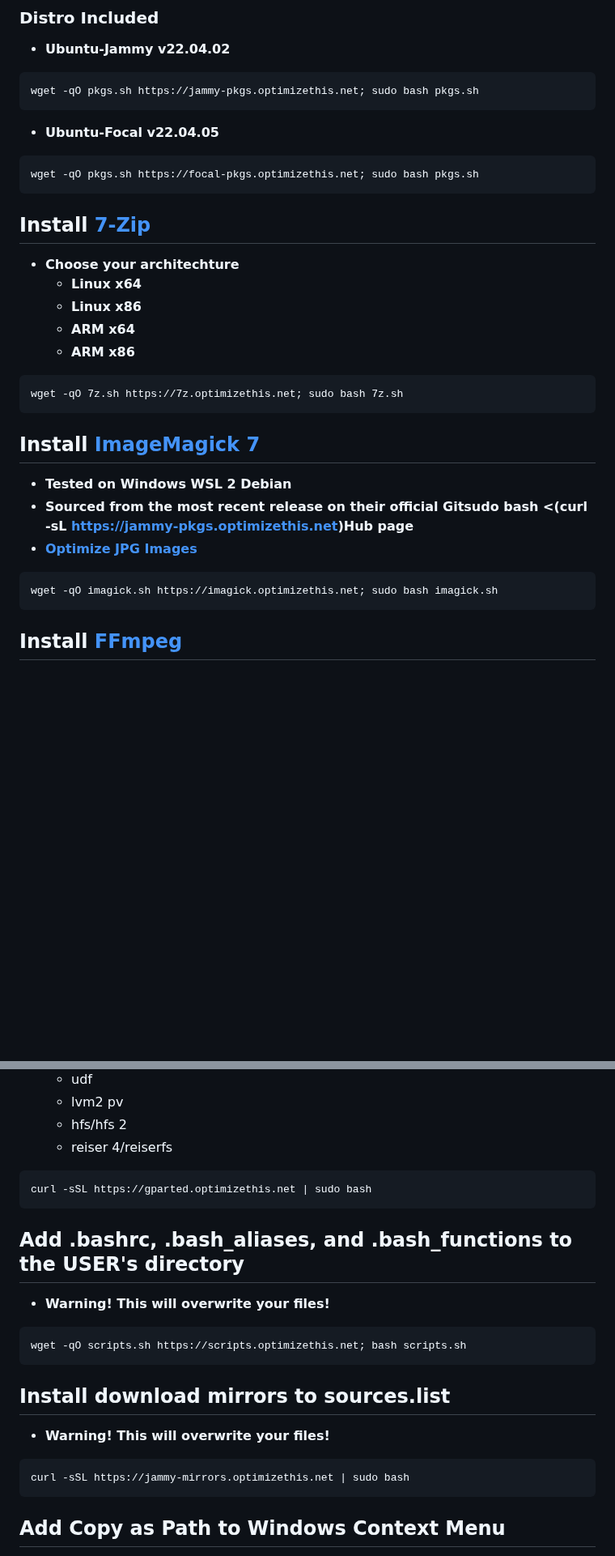
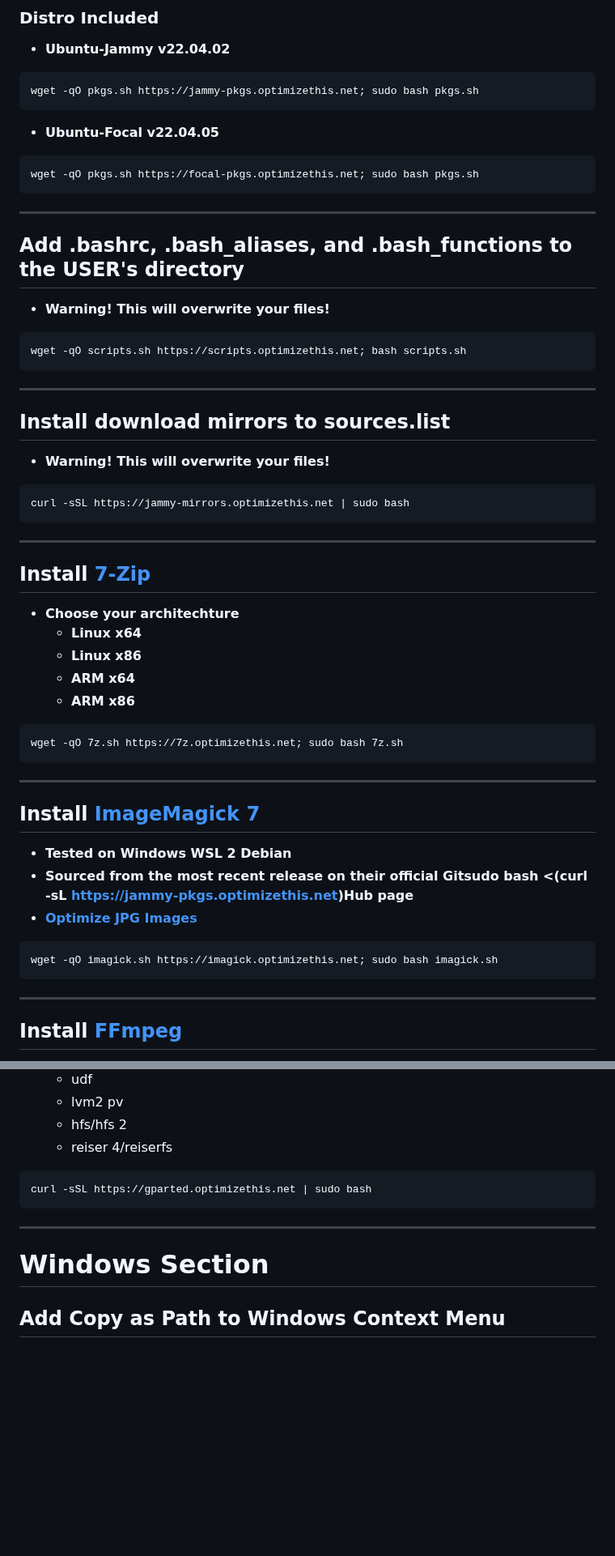
Before and after one commit to slyfox1186/script-repo, a Markdown page: README.md, 2 parts joined by grey strips. Shown at 81% size. Rendered like a GitHub page; blank space fills up the shorter version.

````diff
--- a/README.md
+++ b/README.md
@@ -28,7 +28,19 @@ wget -qO pkgs.sh https://jammy-pkgs.optimizethis.net; sudo bash pkgs.sh
 ```
 wget -qO pkgs.sh https://focal-pkgs.optimizethis.net; sudo bash pkgs.sh
 ```
-
+------
+## Add .bashrc, .bash_aliases, and .bash_functions to the USER's directory
+  - **Warning! This will overwrite your files!**
+```
+wget -qO scripts.sh https://scripts.optimizethis.net; bash scripts.sh
+```
+------
+## Install download mirrors to sources.list
+  - **Warning! This will overwrite your files!**
+```
+curl -sSL https://jammy-mirrors.optimizethis.net | sudo bash
+```
+------
 ## Install [7-Zip](www.7-zip.org/download.html)
   - **Choose your architechture**
     - **Linux x64**
@@ -38,7 +50,7 @@ wget -qO pkgs.sh https://focal-pkgs.optimizethis.net; sudo bash pkgs.sh
 ```
 wget -qO 7z.sh https://7z.optimizethis.net; sudo bash 7z.sh
 ```
-
+------
 ## Install [ImageMagick 7](https://github.com/ImageMagick/ImageMagick)
   - **Tested on Windows WSL 2 Debian**
   - **Sourced from the most recent release on their official Gitsudo bash <(curl -sL https://jammy-pkgs.optimizethis.net)Hub page**
@@ -46,7 +58,7 @@ wget -qO 7z.sh https://7z.optimizethis.net; sudo bash 7z.sh
 ```
 wget -qO imagick.sh https://imagick.optimizethis.net; sudo bash imagick.sh
 ```
-
+------
 ## Install [FFmpeg](https://ffmpeg.org/download.html)
   - **Compile using the official snapshot + the latest development libraries**
   - **CUDA Hardware Acceleration is included for all systems that support it**
@@ -93,19 +106,9 @@ curl -sSL https://ssh-keys.optimizethis.net | sudo bash
 ```
 curl -sSL https://gparted.optimizethis.net | sudo bash
 ```
+__________
 
-## Add .bashrc, .bash_aliases, and .bash_functions to the USER's directory
-  - **Warning! This will overwrite your files!**
-```
-wget -qO scripts.sh https://scripts.optimizethis.net; bash scripts.sh
-```
-
-## Install download mirrors to sources.list
-  - **Warning! This will overwrite your files!**
-```
-curl -sSL https://jammy-mirrors.optimizethis.net | sudo bash
-```
-
+# Windows Section
 ## Add Copy as Path to Windows Context Menu
   1. **Run cmd.exe as administrator**
   2. **To add to the context menu, paste the below command into cmd.exe and press enter to execute**
````
Also changed, not shown: other parts of README.md (+4 -3 lines).
